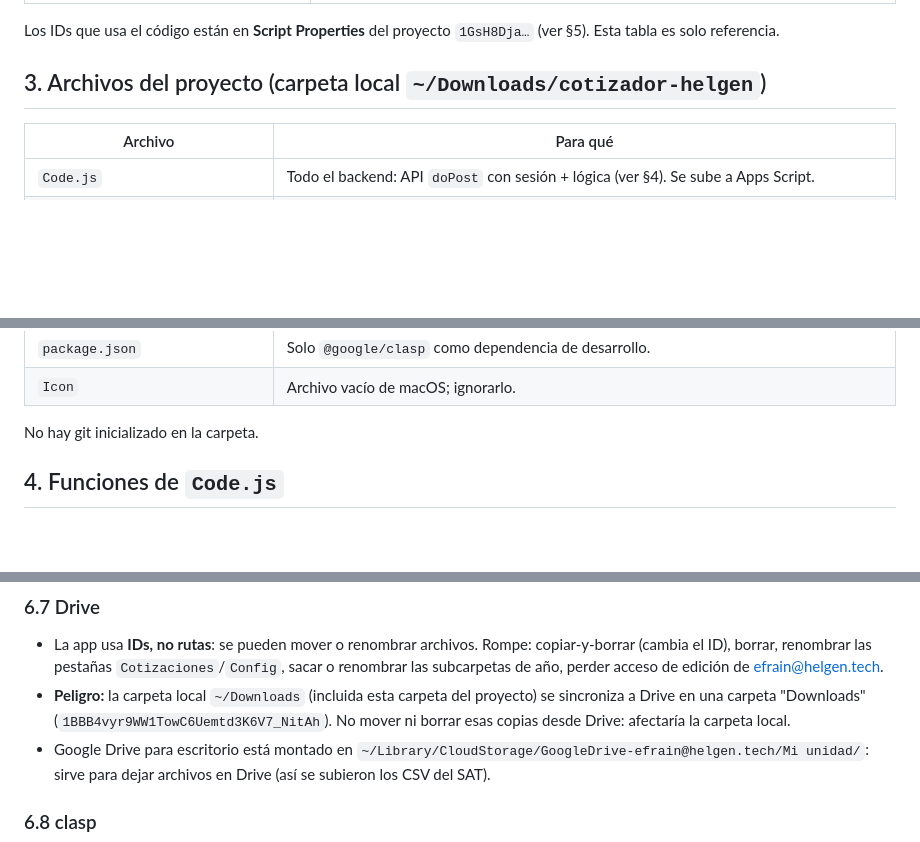
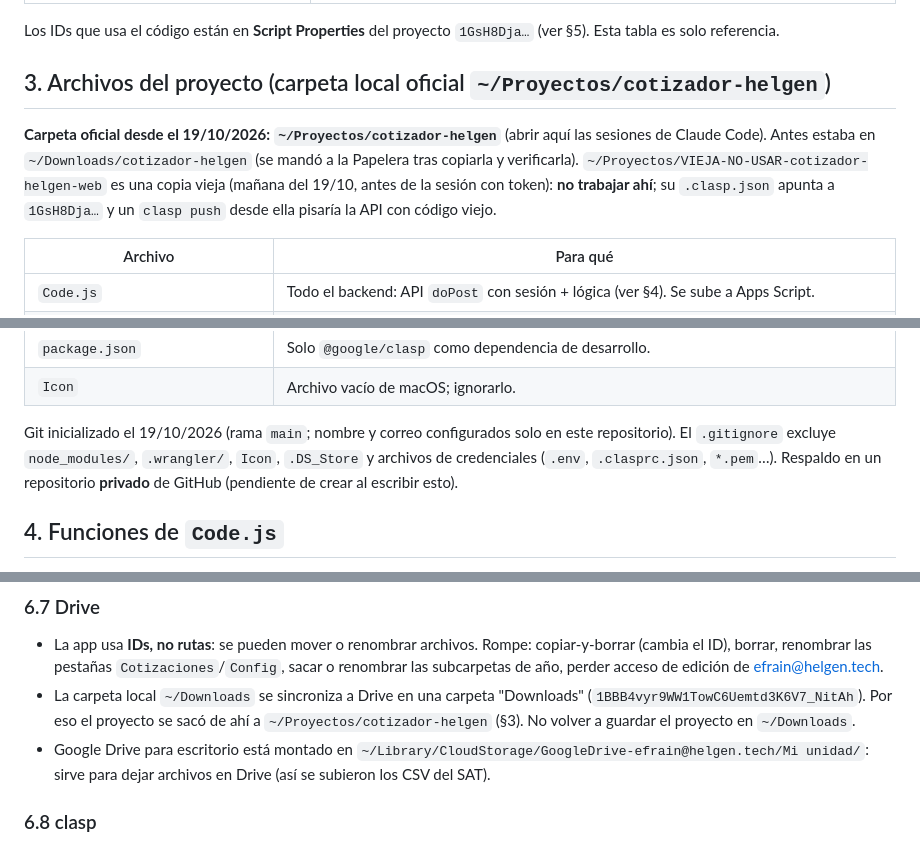
Before and after one commit to efrainsosa27/cotizador-helgen, a Markdown page: CLAUDE.md, 3 parts joined by grey strips. Rendered like a GitHub page; blank space fills up the shorter version.

Commit message:
CLAUDE.md: nueva ruta oficial ~/Proyectos/cotizador-helgen
Co-Authored-By: Claude Opus 5.5 <noreply@anthropic.com>

```diff
--- a/CLAUDE.md
+++ b/CLAUDE.md
@@ -38,7 +38,12 @@ autorrelleno, y claves SAT internas por producto para contabilidad (con sugerenc
 
 Los IDs que usa el código están en **Script Properties** del proyecto `1GsH8Dja…` (ver §5). Esta tabla es solo referencia.
 
-## 3. Archivos del proyecto (carpeta local `~/Downloads/cotizador-helgen`)
+## 3. Archivos del proyecto (carpeta local oficial `~/Proyectos/cotizador-helgen`)
+
+**Carpeta oficial desde el 19/10/2026: `~/Proyectos/cotizador-helgen`** (abrir aquí las sesiones de Claude Code).
+Antes estaba en `~/Downloads/cotizador-helgen` (se mandó a la Papelera tras copiarla y verificarla).
+`~/Proyectos/VIEJA-NO-USAR-cotizador-helgen-web` es una copia vieja (mañana del 19/10, antes de la sesión con token):
+**no trabajar ahí**; su `.clasp.json` apunta a `1GsH8Dja…` y un `clasp push` desde ella pisaría la API con código viejo.
 
 | Archivo | Para qué |
 |---|---|
@@ -57,7 +62,9 @@ Los IDs que usa el código están en **Script Properties** del proyecto `1GsH8Dj
 | `package.json` | Solo `@google/clasp` como dependencia de desarrollo. |
 | `Icon` | Archivo vacío de macOS; ignorarlo. |
 
-No hay git inicializado en la carpeta.
+Git inicializado el 19/10/2026 (rama `main`; nombre y correo configurados solo en este repositorio). El `.gitignore`
+excluye `node_modules/`, `.wrangler/`, `Icon`, `.DS_Store` y archivos de credenciales (`.env`, `.clasprc.json`, `*.pem`…).
+Respaldo en un repositorio **privado** de GitHub (pendiente de crear al escribir esto).
 
 ## 4. Funciones de `Code.js`
 
@@ -216,8 +223,8 @@ Actualizado, Actualizó, Clave SAT, Unidad SAT. A:C y G:H en formato texto.
 ### 6.7 Drive
 - La app usa **IDs, no rutas**: se pueden mover o renombrar archivos. Rompe: copiar-y-borrar (cambia el ID), borrar, renombrar
   las pestañas `Cotizaciones`/`Config`, sacar o renombrar las subcarpetas de año, perder acceso de edición de efrain@helgen.tech.
-- **Peligro:** la carpeta local `~/Downloads` (incluida esta carpeta del proyecto) se sincroniza a Drive en una carpeta
-  "Downloads" (`1BBB4vyr9WW1TowC6Uemtd3K6V7_NitAh`). No mover ni borrar esas copias desde Drive: afectaría la carpeta local.
+- La carpeta local `~/Downloads` se sincroniza a Drive en una carpeta "Downloads" (`1BBB4vyr9WW1TowC6Uemtd3K6V7_NitAh`).
+  Por eso el proyecto se sacó de ahí a `~/Proyectos/cotizador-helgen` (§3). No volver a guardar el proyecto en `~/Downloads`.
 - Google Drive para escritorio está montado en `~/Library/CloudStorage/GoogleDrive-efrain@helgen.tech/Mi unidad/`:
   sirve para dejar archivos en Drive (así se subieron los CSV del SAT).
 
```
